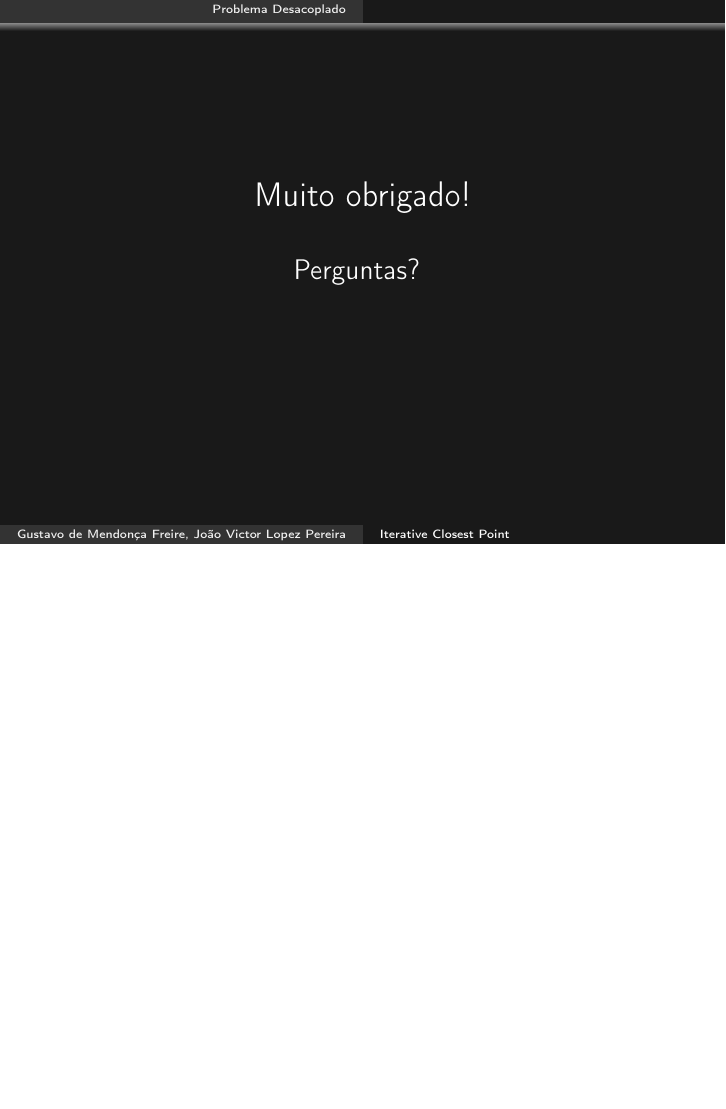
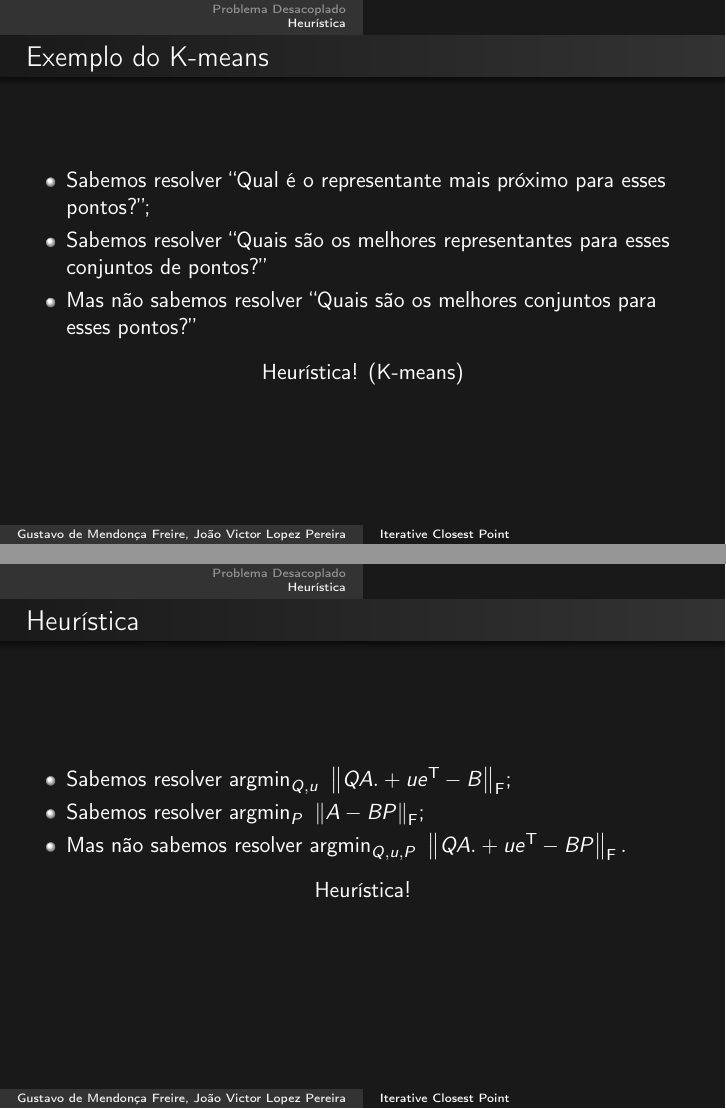
Before and after one commit to joaovictorlopezpereira/Registration, LaTeX slides (slides-latex/slides.tex, which reads slides-latex/contents/heuristic.tex): page 17 of 18 before the commit and pages 13 and 14 of 19 after it, the two joined at a grey line, the shorter picture padded with empty space. Compiled offline with pdfLaTeX.

Commit message:
Updated heuristic.tex explanations

```diff
--- a/slides-latex/contents/heuristic.tex
+++ b/slides-latex/contents/heuristic.tex
@@ -1,4 +1,32 @@
 
+\section{Heurística}
+
+%->8-------------------------------------------------------------------------------------------8<-%
+\begin{frame}
+  \frametitle{Exemplo do K-means}
+  \begin{itemize}
+    \item Sabemos resolver ``Qual é o representante mais próximo para esses pontos?'';
+    \item Sabemos resolver ``Quais são os melhores representantes para esses conjuntos de pontos?''
+    \item Mas não sabemos resolver ``Quais são os melhores conjuntos para esses pontos?''
+  \end{itemize}
+
+  \begin{center}
+    Heurística! (K-means)
+  \end{center}
+\end{frame}
+%->8-------------------------------------------------------------------------------------------8<-%
+
+%->8-------------------------------------------------------------------------------------------8<-%
 \begin{frame}[fragile]
-  \frametitle{}
+  \frametitle{Heurística}
+  \begin{itemize}
+    \item Sabemos resolver $\argmin{Q,u} \fnorm{QA .+ u e\t - B}$;
+    \item Sabemos resolver $\argmin{P} \fnorm{A - BP}$;
+    \item Mas não sabemos resolver $\argmin{Q,u,P} \fnorm{QA .+ u e\t - BP}.$
+  \end{itemize}
+
+  \begin{center}
+    Heurística!
+  \end{center}
 \end{frame}
+%->8-------------------------------------------------------------------------------------------8<-%
```
